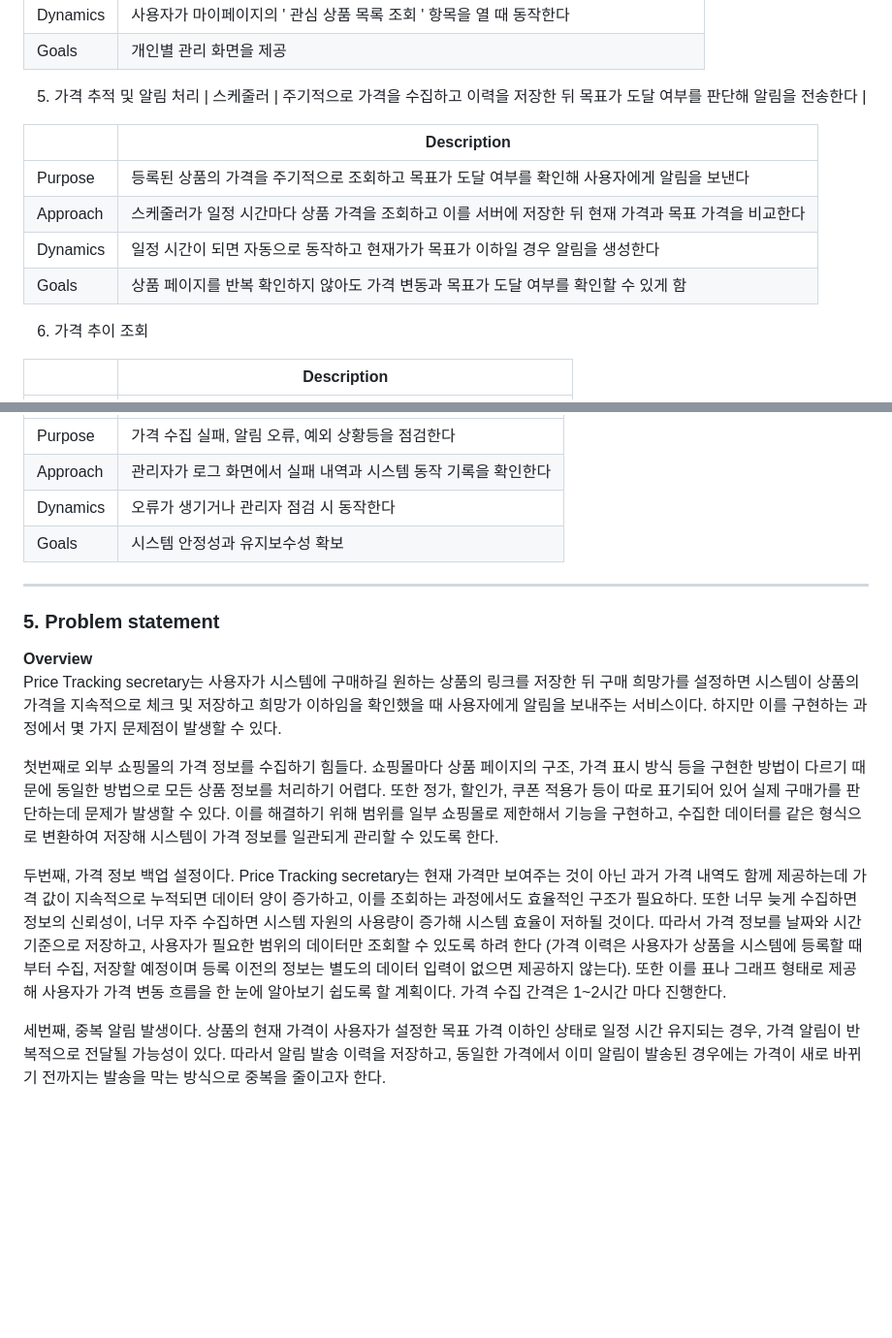
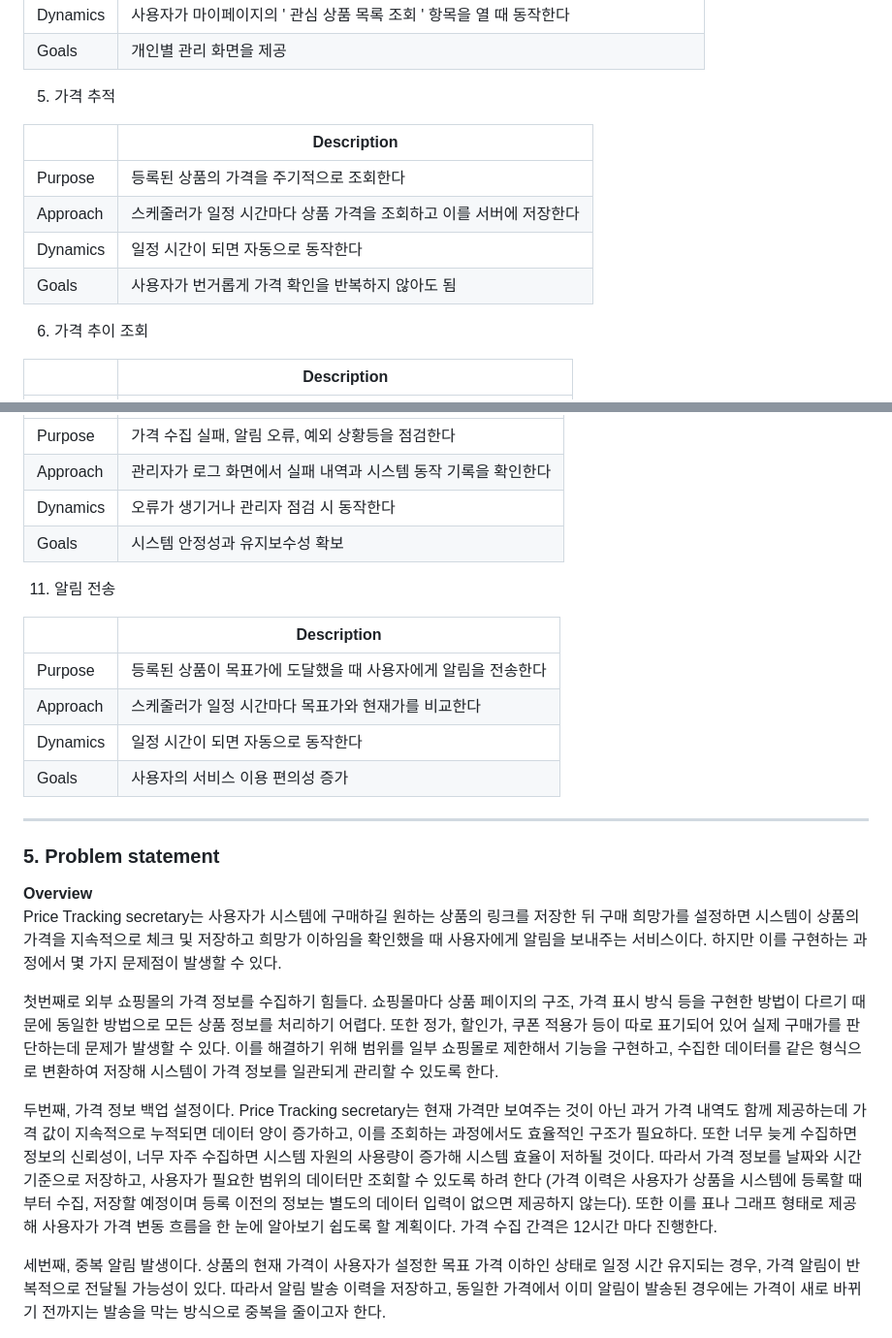
Before and after one commit to babyshrimps/2026-1_OS_design, a Markdown page: Conceptualization_[22411835_김재은].md, 2 parts joined by grey strips. Shown at 97% size. Drawn GitHub-style; blank space fills up the shorter version.

Commit message:
Update Conceptualization_[22411835_김재은].md
'가격 추척 및 알림 전송' use case를 '가격 추적' 과 '알림 전송' 으로 쪼개서 작성, 가격 수집 간격을 12시간으로 수정

```diff
--- a/Conceptualization_[22411835_김재은].md
+++ b/Conceptualization_[22411835_김재은].md
@@ -78,14 +79,14 @@ E-mail: 22411835@yu.ac.kr
 | Dynamics | 사용자가 마이페이지의 ' 관심 상품 목록 조회 ' 항목을 열 때 동작한다 |
 | Goals | 개인별 관리 화면을 제공 |
 
-5) 가격 추적 및 알림 처리 | 스케줄러 | 주기적으로 가격을 수집하고 이력을 저장한 뒤 목표가 도달 여부를 판단해 알림을 전송한다 |
+5) 가격 추적
 
 |     | Description |
 |---|---|
-| Purpose | 등록된 상품의 가격을 주기적으로 조회하고 목표가 도달 여부를 확인해 사용자에게 알림을 보낸다 |
-| Approach | 스케줄러가 일정 시간마다 상품 가격을 조회하고 이를 서버에 저장한 뒤 현재 가격과 목표 가격을 비교한다 |
-| Dynamics | 일정 시간이 되면 자동으로 동작하고 현재가가 목표가 이하일 경우 알림을 생성한다 |
-| Goals | 상품 페이지를 반복 확인하지 않아도 가격 변동과 목표가 도달 여부를 확인할 수 있게 함 |
+| Purpose | 등록된 상품의 가격을 주기적으로 조회한다 |
+| Approach | 스케줄러가 일정 시간마다 상품 가격을 조회하고 이를 서버에 저장한다 |
+| Dynamics | 일정 시간이 되면 자동으로 동작한다 |
+| Goals | 사용자가 번거롭게 가격 확인을 반복하지 않아도 됨 |
 
 6) 가격 추이 조회
 
@@ -132,6 +133,15 @@ E-mail: 22411835@yu.ac.kr
 | Dynamics | 오류가 생기거나 관리자 점검 시 동작한다 |
 | Goals | 시스템 안정성과 유지보수성 확보 |
 
+11) 알림 전송
+
+|     | Description |
+|---|---|
+| Purpose | 등록된 상품이 목표가에 도달했을 때 사용자에게 알림을 전송한다 |
+| Approach | 스케줄러가 일정 시간마다 목표가와 현재가를 비교한다 |
+| Dynamics | 일정 시간이 되면 자동으로 동작한다 |
+| Goals | 사용자의 서비스 이용 편의성 증가 |
+
   ---
 
 ### 5. Problem statement
@@ -140,7 +150,7 @@ Price Tracking secretary는 사용자가 시스템에 구매하길 원하는 상
 
 첫번째로 외부 쇼핑몰의 가격 정보를 수집하기 힘들다. 쇼핑몰마다 상품 페이지의 구조, 가격 표시 방식 등을 구현한 방법이 다르기 때문에 동일한 방법으로 모든 상품 정보를 처리하기 어렵다. 또한 정가, 할인가, 쿠폰 적용가 등이 따로 표기되어 있어 실제 구매가를 판단하는데 문제가 발생할 수 있다. 이를 해결하기 위해 범위를 일부 쇼핑몰로 제한해서 기능을 구현하고, 수집한 데이터를 같은 형식으로 변환하여 저장해 시스템이 가격 정보를 일관되게 관리할 수 있도록 한다.
 
-두번째, 가격 정보 백업 설정이다. Price Tracking secretary는 현재 가격만 보여주는 것이 아닌 과거 가격 내역도 함께 제공하는데 가격 값이 지속적으로 누적되면 데이터 양이 증가하고, 이를 조회하는 과정에서도 효율적인 구조가 필요하다. 또한 너무 늦게 수집하면 정보의 신뢰성이, 너무 자주 수집하면 시스템 자원의 사용량이 증가해 시스템 효율이 저하될 것이다. 따라서 가격 정보를 날짜와 시간 기준으로 저장하고, 사용자가 필요한 범위의 데이터만 조회할 수 있도록 하려 한다 (가격 이력은 사용자가 상품을 시스템에 등록할 때 부터 수집, 저장할 예정이며 등록 이전의 정보는 별도의 데이터 입력이 없으면 제공하지 않는다). 또한 이를 표나 그래프 형태로 제공해 사용자가 가격 변동 흐름을 한 눈에 알아보기 쉽도록 할 계획이다. 가격 수집 간격은 1~2시간 마다 진행한다.
+두번째, 가격 정보 백업 설정이다. Price Tracking secretary는 현재 가격만 보여주는 것이 아닌 과거 가격 내역도 함께 제공하는데 가격 값이 지속적으로 누적되면 데이터 양이 증가하고, 이를 조회하는 과정에서도 효율적인 구조가 필요하다. 또한 너무 늦게 수집하면 정보의 신뢰성이, 너무 자주 수집하면 시스템 자원의 사용량이 증가해 시스템 효율이 저하될 것이다. 따라서 가격 정보를 날짜와 시간 기준으로 저장하고, 사용자가 필요한 범위의 데이터만 조회할 수 있도록 하려 한다 (가격 이력은 사용자가 상품을 시스템에 등록할 때 부터 수집, 저장할 예정이며 등록 이전의 정보는 별도의 데이터 입력이 없으면 제공하지 않는다). 또한 이를 표나 그래프 형태로 제공해 사용자가 가격 변동 흐름을 한 눈에 알아보기 쉽도록 할 계획이다. 가격 수집 간격은 12시간 마다 진행한다.
 
 세번째, 중복 알림 발생이다. 상품의 현재 가격이 사용자가 설정한 목표 가격 이하인 상태로 일정 시간 유지되는 경우, 가격 알림이 반복적으로 전달될 가능성이 있다. 따라서 알림 발송 이력을 저장하고, 동일한 가격에서 이미 알림이 발송된 경우에는 가격이 새로 바뀌기 전까지는 발송을 막는 방식으로 중복을 줄이고자 한다.
 
```
Also changed, not shown: other parts of Conceptualization_[22411835_김재은].md (+2 -1 lines).
